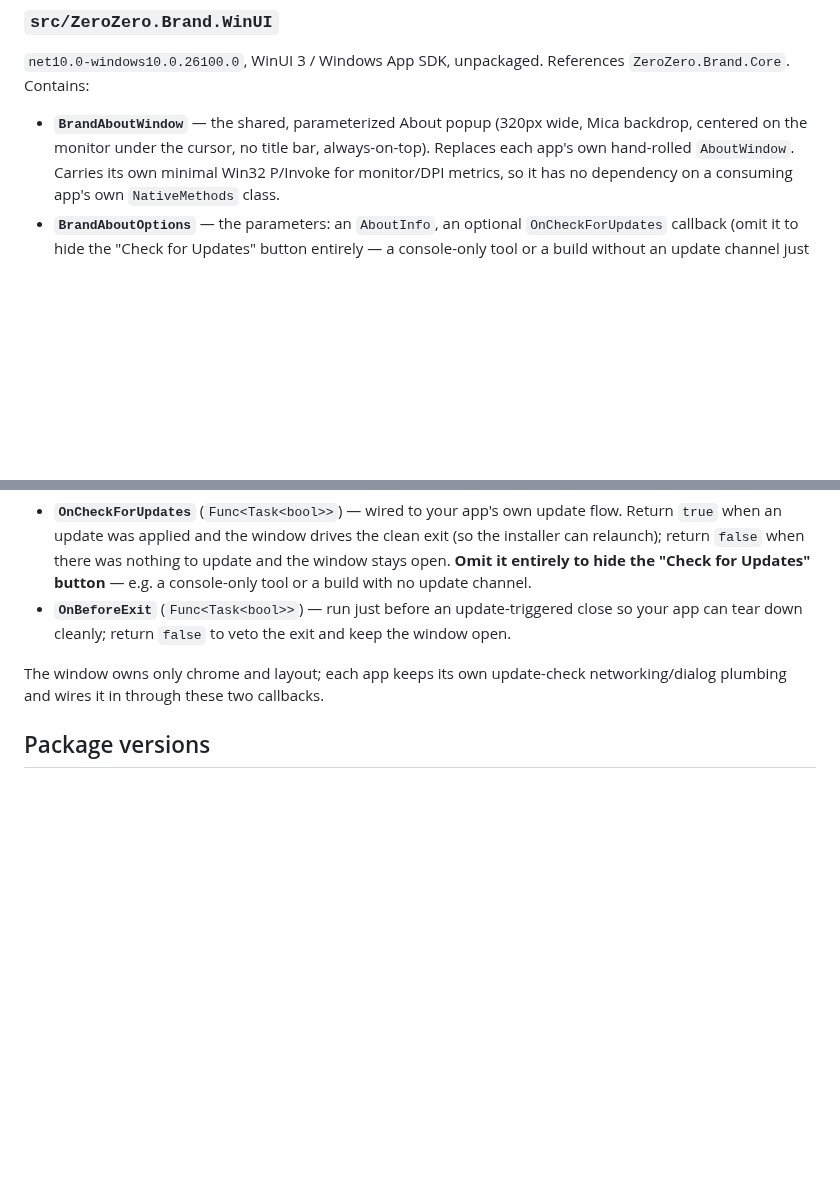
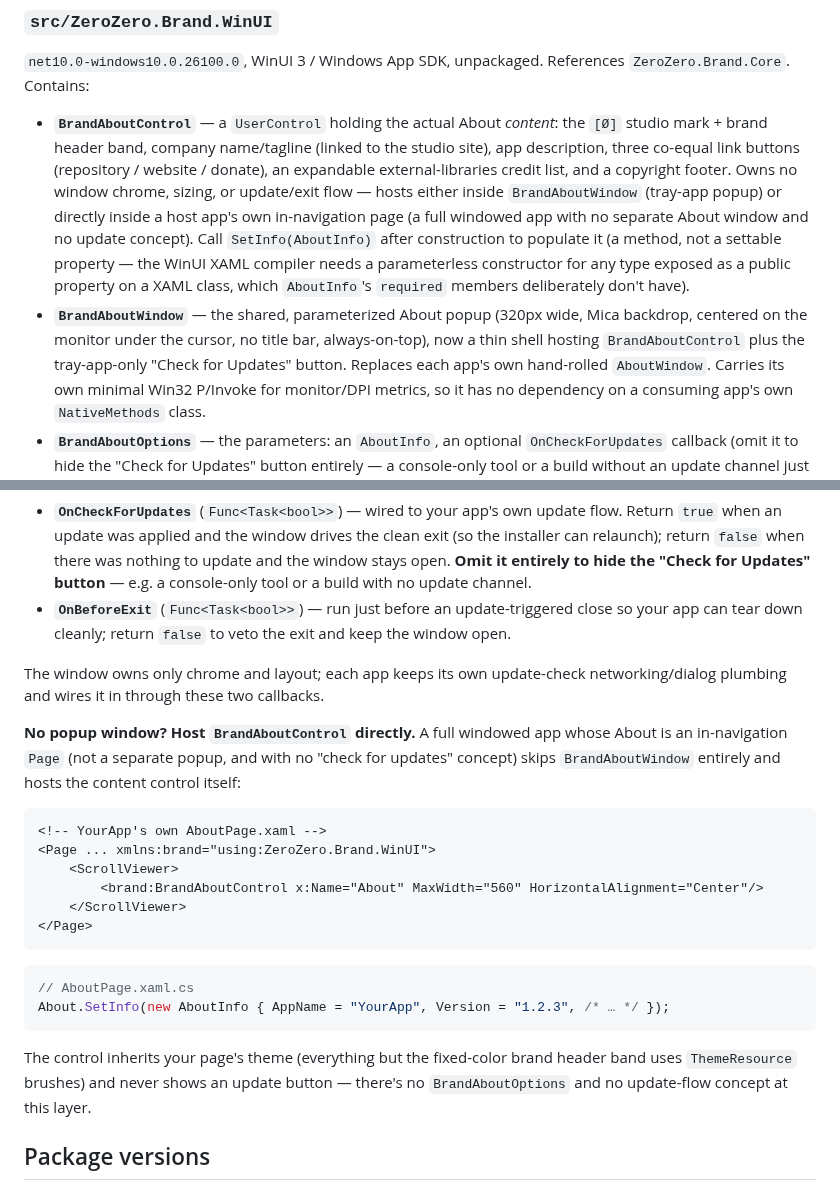
Before and after one commit to 0z00z0/0z0-shared, a Markdown page: README.md, 2 parts joined by grey strips. Drawn GitHub-style; blank space fills up the shorter version.

````diff
--- a/README.md
+++ b/README.md
@@ -31,8 +31,18 @@ app or any other .NET target. Contains:
 `net10.0-windows10.0.26100.0`, WinUI 3 / Windows App SDK, unpackaged. References
 `ZeroZero.Brand.Core`. Contains:
 
+- **`BrandAboutControl`** — a `UserControl` holding the actual About *content*: the `[Ø]` studio
+  mark + brand header band, company name/tagline (linked to the studio site), app description,
+  three co-equal link buttons (repository / website / donate), an expandable external-libraries
+  credit list, and a copyright footer. Owns no window chrome, sizing, or update/exit flow — hosts
+  either inside `BrandAboutWindow` (tray-app popup) or directly inside a host app's own
+  in-navigation page (a full windowed app with no separate About window and no update concept).
+  Call `SetInfo(AboutInfo)` after construction to populate it (a method, not a settable property —
+  the WinUI XAML compiler needs a parameterless constructor for any type exposed as a public
+  property on a XAML class, which `AboutInfo`'s `required` members deliberately don't have).
 - **`BrandAboutWindow`** — the shared, parameterized About popup (320px wide, Mica backdrop,
-  centered on the monitor under the cursor, no title bar, always-on-top). Replaces each app's own
+  centered on the monitor under the cursor, no title bar, always-on-top), now a thin shell hosting
+  `BrandAboutControl` plus the tray-app-only "Check for Updates" button. Replaces each app's own
   hand-rolled `AboutWindow`. Carries its own minimal Win32 P/Invoke for monitor/DPI metrics, so it
   has no dependency on a consuming app's own `NativeMethods` class.
 - **`BrandAboutOptions`** — the parameters: an `AboutInfo`, an optional `OnCheckForUpdates`
@@ -113,6 +133,28 @@ new BrandAboutWindow(options).Activate();
 The window owns only chrome and layout; each app keeps its own update-check networking/dialog
 plumbing and wires it in through these two callbacks.
 
+**No popup window? Host `BrandAboutControl` directly.** A full windowed app whose About is an
+in-navigation `Page` (not a separate popup, and with no "check for updates" concept) skips
+`BrandAboutWindow` entirely and hosts the content control itself:
+
+```xml
+<!-- YourApp's own AboutPage.xaml -->
+<Page ... xmlns:brand="using:ZeroZero.Brand.WinUI">
+    <ScrollViewer>
+        <brand:BrandAboutControl x:Name="About" MaxWidth="560" HorizontalAlignment="Center"/>
+    </ScrollViewer>
+</Page>
+```
+
+```csharp
+// AboutPage.xaml.cs
+About.SetInfo(new AboutInfo { AppName = "YourApp", Version = "1.2.3", /* … */ });
+```
+
+The control inherits your page's theme (everything but the fixed-color brand header band uses
+`ThemeResource` brushes) and never shows an update button — there's no `BrandAboutOptions` and no
+update-flow concept at this layer.
+
 ## Package versions
 
 `Microsoft.WindowsAppSDK` and `Microsoft.Windows.SDK.BuildTools` versions are pinned to match
````
Also changed, not shown: other parts of README.md (+15 -5 lines), docs/screenshots/about-hosted-control.png (added), docs/screenshots/about-window.png, 8 other files.
